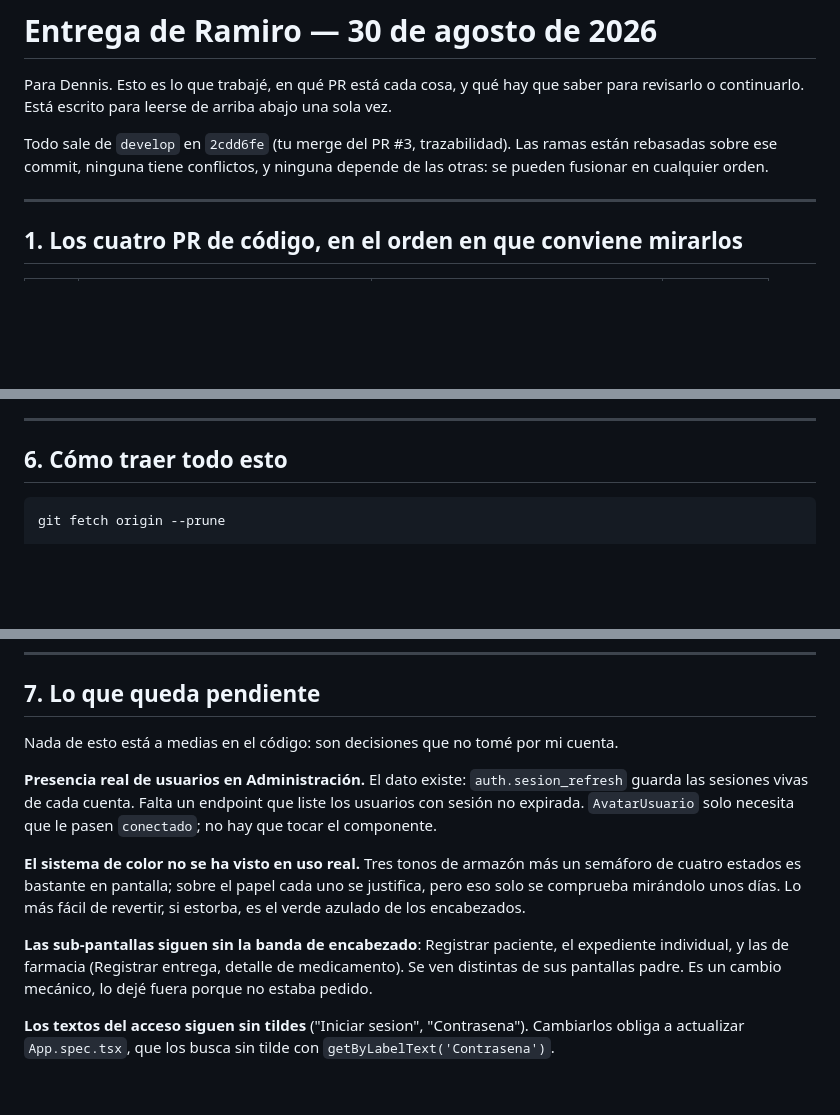
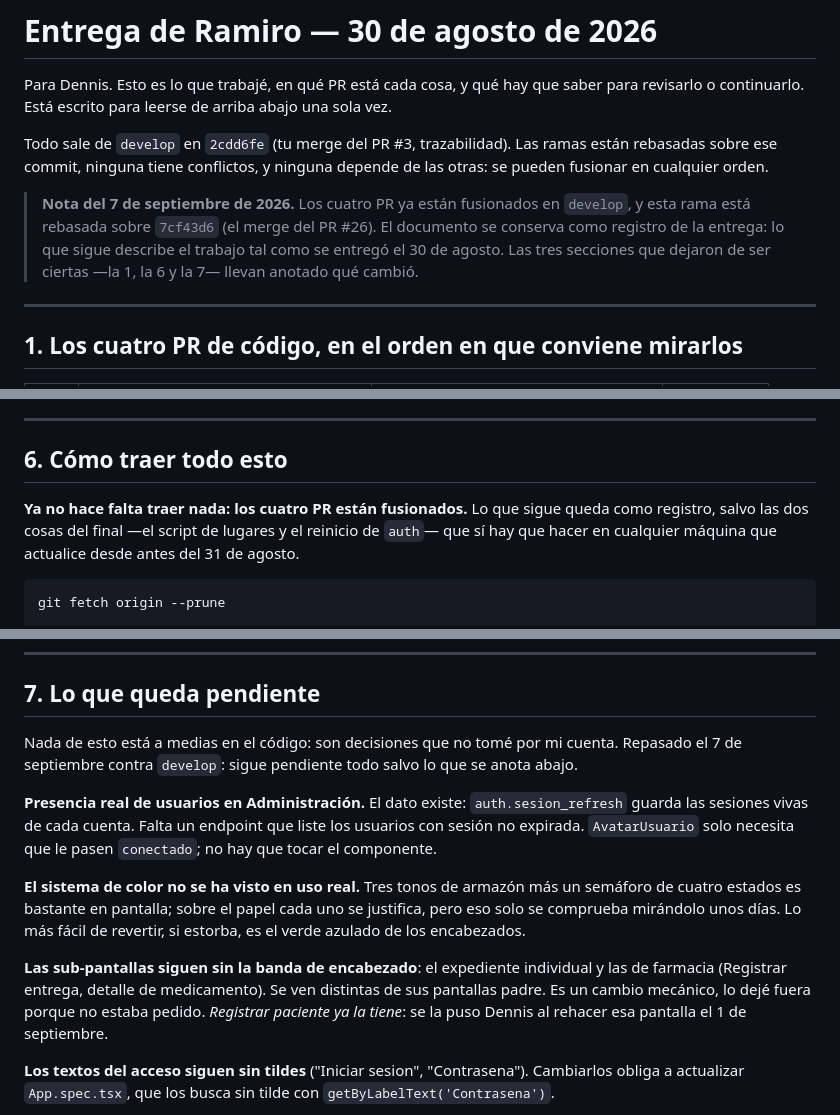
Before and after one commit to gabrielyat-sketch/Proyecto-grupo, a Markdown page: entrega-ramiro.md, 3 parts joined by grey strips. GitHub-like rendering; blank space fills up the shorter version.

Commit message:
El documento de entrega, puesto al dia con lo que ya se fusiono
Los cuatro PR que este documento pedia revisar entraron en develop el 31
de agosto, y el texto seguia hablando de ellos en futuro: como traerlos,
en que orden mirarlos, que hacer despues de fusionar cada uno. Leido hoy
contradice al repositorio, y quien lo abra sin mirar el log va a buscar
cuatro ramas que ya no existen en el remoto.

No se reescribe: es el registro de una entrega y tiene fecha. Se anotan
las tres secciones que dejaron de ser ciertas —la lista de PR, el «como
traer todo esto» y los pendientes— y se deja el resto tal cual, que
explica decisiones que siguen vigentes.

De los pendientes de la seccion 7, uno se cayo: «Registrar paciente» ya
lleva la banda de encabezado, se la puso Dennis al rehacer la pantalla el
1 de septiembre. Los demas se comprobaron uno por uno contra develop y
siguen en pie: la presencia real de usuarios no tiene endpoint, y los
textos del acceso siguen sin tildes.

La rama se rebaso sobre 7cf43d6 sin conflictos —solo agrega un archivo
que no existe en develop— con respaldo en respaldo-entrega-ramiro-07sep.

Co-Authored-By: Claude Opus 5 (1M context) <noreply@anthropic.com>
Claude-Session: https://claude.ai/code/session_01CuM1Bc6BUqR3piSDE58HTR

````diff
--- a/entrega-ramiro.md
+++ b/entrega-ramiro.md
@@ -7,6 +7,12 @@ una sola vez.
 Todo sale de `develop` en `2cdd6fe` (tu merge del PR #3, trazabilidad). Las
 ramas están rebasadas sobre ese commit, ninguna tiene conflictos, y ninguna
 depende de las otras: se pueden fusionar en cualquier orden.
+
+> **Nota del 7 de septiembre de 2026.** Los cuatro PR ya están fusionados en
+> `develop`, y esta rama está rebasada sobre `7cf43d6` (el merge del PR #26).
+> El documento se conserva como registro de la entrega: lo que sigue describe el
+> trabajo tal como se entregó el 30 de agosto. Las tres secciones que dejaron de
+> ser ciertas —la 1, la 6 y la 7— llevan anotado qué cambió.
 
 ---
 
@@ -210,6 +220,11 @@ tres tamaños en `public/`: 32 px para la pestaña, 256 para pantallas densas y
 
 ## 6. Cómo traer todo esto
 
+**Ya no hace falta traer nada: los cuatro PR están fusionados.** Lo que sigue
+queda como registro, salvo las dos cosas del final —el script de lugares y el
+reinicio de `auth`— que sí hay que hacer en cualquier máquina que actualice
+desde antes del 31 de agosto.
+
 ```bash
 git fetch origin --prune
 
@@ -242,7 +257,8 @@ DELETE FROM auth.configuracion_mfa WHERE usuario_id IN (SELECT id FROM auth.usua
 ## 7. Lo que queda pendiente
 
 Nada de esto está a medias en el código: son decisiones que no tomé por mi
-cuenta.
+cuenta. Repasado el 7 de septiembre contra `develop`: sigue pendiente todo salvo
+lo que se anota abajo.
 
 **Presencia real de usuarios en Administración.** El dato existe:
 `auth.sesion_refresh` guarda las sesiones vivas de cada cuenta. Falta un
@@ -254,10 +270,11 @@ un semáforo de cuatro estados es bastante en pantalla; sobre el papel cada uno
 se justifica, pero eso solo se comprueba mirándolo unos días. Lo más fácil de
 revertir, si estorba, es el verde azulado de los encabezados.
 
-**Las sub-pantallas siguen sin la banda de encabezado**: Registrar paciente, el
-expediente individual, y las de farmacia (Registrar entrega, detalle de
-medicamento). Se ven distintas de sus pantallas padre. Es un cambio mecánico,
-lo dejé fuera porque no estaba pedido.
+**Las sub-pantallas siguen sin la banda de encabezado**: el expediente
+individual y las de farmacia (Registrar entrega, detalle de medicamento). Se ven
+distintas de sus pantallas padre. Es un cambio mecánico, lo dejé fuera porque no
+estaba pedido. *Registrar paciente ya la tiene*: se la puso Dennis al rehacer
+esa pantalla el 1 de septiembre.
 
 **Los textos del acceso siguen sin tildes** ("Iniciar sesion", "Contrasena").
 Cambiarlos obliga a actualizar `App.spec.tsx`, que los busca sin tilde con
````
Also changed, not shown: other parts of entrega-ramiro.md (+4 -0 lines).
